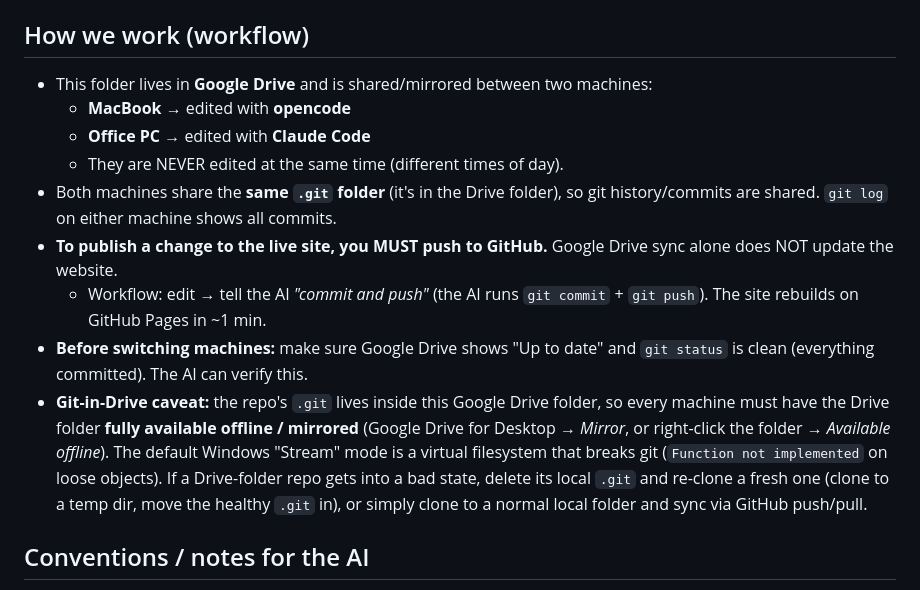
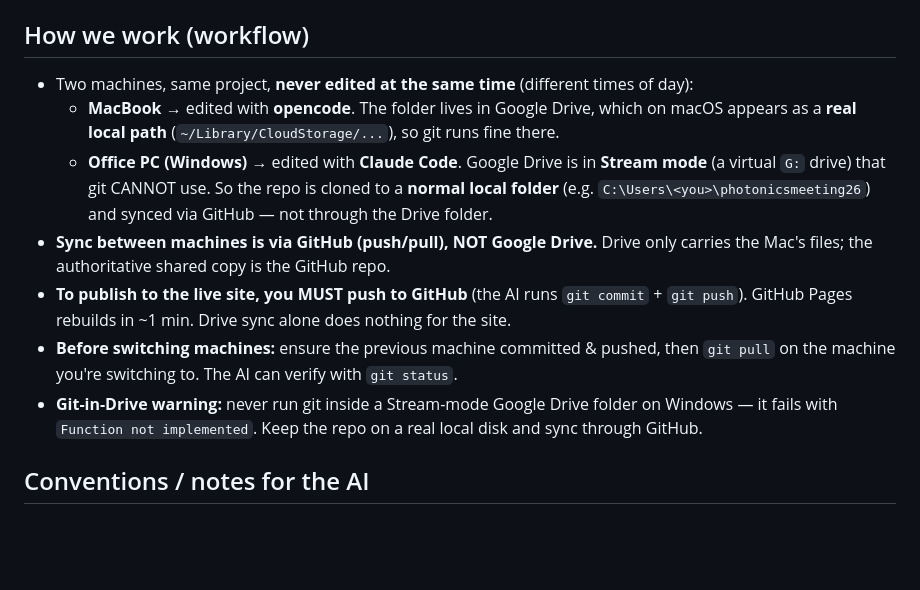
Before and after one commit to photonicsmeeting/photonicsmeeting2026, a Markdown page: AGENTS.md, the part around the change. GitHub-like rendering; blank space fills up the shorter version.

Commit message:
Correct workflow docs: PC uses local C: clone synced via GitHub (Drive is Stream/virtual on Windows)

```diff
--- a/AGENTS.md
+++ b/AGENTS.md
@@ -35,25 +35,23 @@ celebration of the **International Day of Light**.
   (Folder is gitignored; kept locally only.)
 
 ## How we work (workflow)
-- This folder lives in **Google Drive** and is shared/mirrored between two machines:
-  - **MacBook** → edited with **opencode**
-  - **Office PC** → edited with **Claude Code**
-  - They are NEVER edited at the same time (different times of day).
-- Both machines share the **same `.git` folder** (it's in the Drive folder), so git
-  history/commits are shared. `git log` on either machine shows all commits.
-- **To publish a change to the live site, you MUST push to GitHub.** Google Drive
-  sync alone does NOT update the website.
-  - Workflow: edit → tell the AI *"commit and push"* (the AI runs `git commit` +
-    `git push`). The site rebuilds on GitHub Pages in ~1 min.
-- **Before switching machines:** make sure Google Drive shows "Up to date" and
-  `git status` is clean (everything committed). The AI can verify this.
-- **Git-in-Drive caveat:** the repo's `.git` lives inside this Google Drive folder, so
-  every machine must have the Drive folder **fully available offline / mirrored**
-  (Google Drive for Desktop → *Mirror*, or right-click the folder → *Available offline*).
-  The default Windows "Stream" mode is a virtual filesystem that breaks git
-  (`Function not implemented` on loose objects). If a Drive-folder repo gets into a bad
-  state, delete its local `.git` and re-clone a fresh one (clone to a temp dir, move the
-  healthy `.git` in), or simply clone to a normal local folder and sync via GitHub push/pull.
+- Two machines, same project, **never edited at the same time** (different times of day):
+  - **MacBook** → edited with **opencode**. The folder lives in Google Drive, which on
+    macOS appears as a **real local path** (`~/Library/CloudStorage/...`), so git runs
+    fine there.
+  - **Office PC (Windows)** → edited with **Claude Code**. Google Drive is in **Stream
+    mode** (a virtual `G:` drive) that git CANNOT use. So the repo is cloned to a
+    **normal local folder** (e.g. `C:\Users\<you>\photonicsmeeting26`) and synced via
+    GitHub — not through the Drive folder.
+- **Sync between machines is via GitHub (push/pull), NOT Google Drive.** Drive only
+  carries the Mac's files; the authoritative shared copy is the GitHub repo.
+- **To publish to the live site, you MUST push to GitHub** (the AI runs `git commit` +
+  `git push`). GitHub Pages rebuilds in ~1 min. Drive sync alone does nothing for the site.
+- **Before switching machines:** ensure the previous machine committed & pushed, then
+  `git pull` on the machine you're switching to. The AI can verify with `git status`.
+- **Git-in-Drive warning:** never run git inside a Stream-mode Google Drive folder on
+  Windows — it fails with `Function not implemented`. Keep the repo on a real local disk
+  and sync through GitHub.
 
 ## Conventions / notes for the AI
 - Edit `index.html` directly. Keep CSS in the `<style>` block and JS in the
```
Also changed, not shown: CLAUDE.md (+17 -19 lines).
